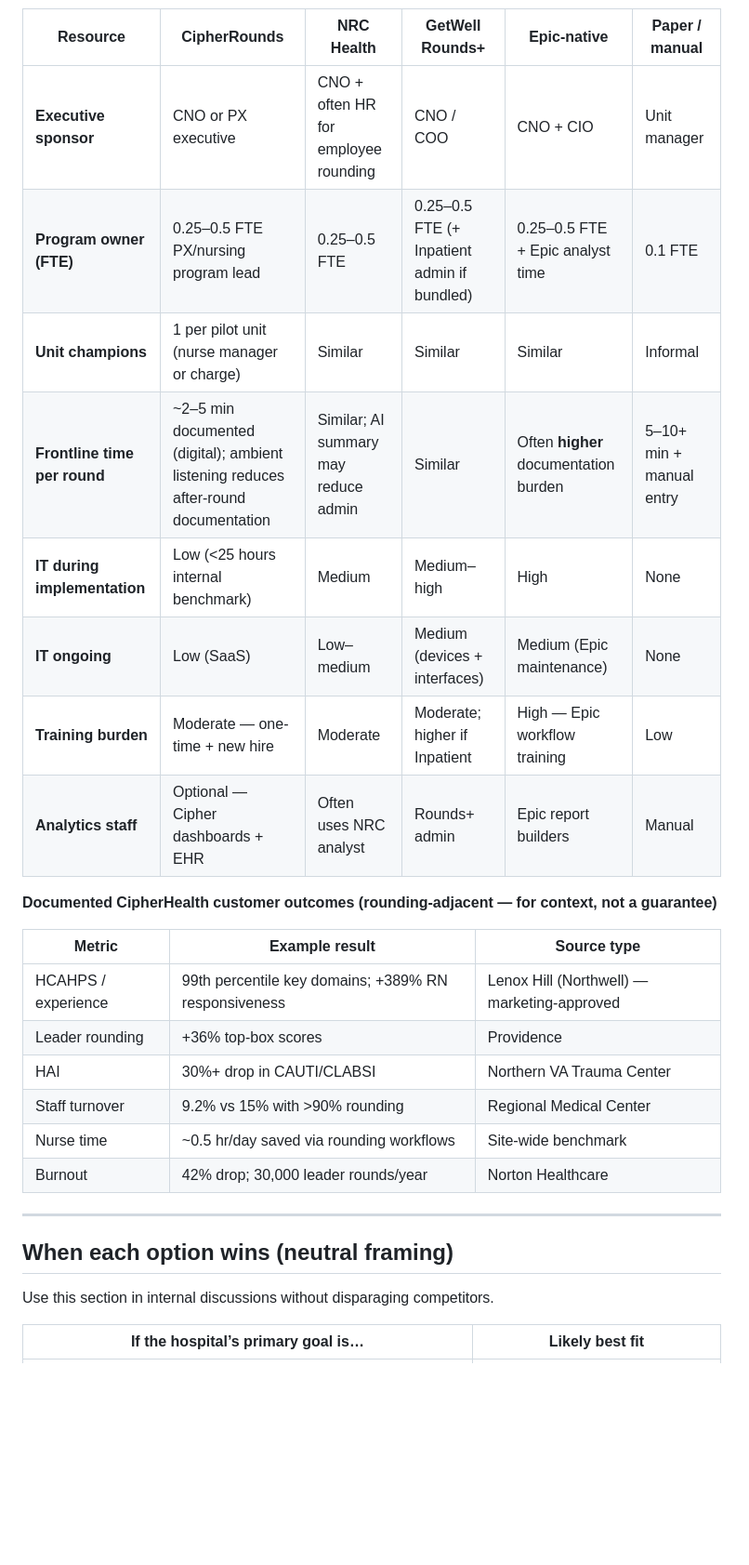
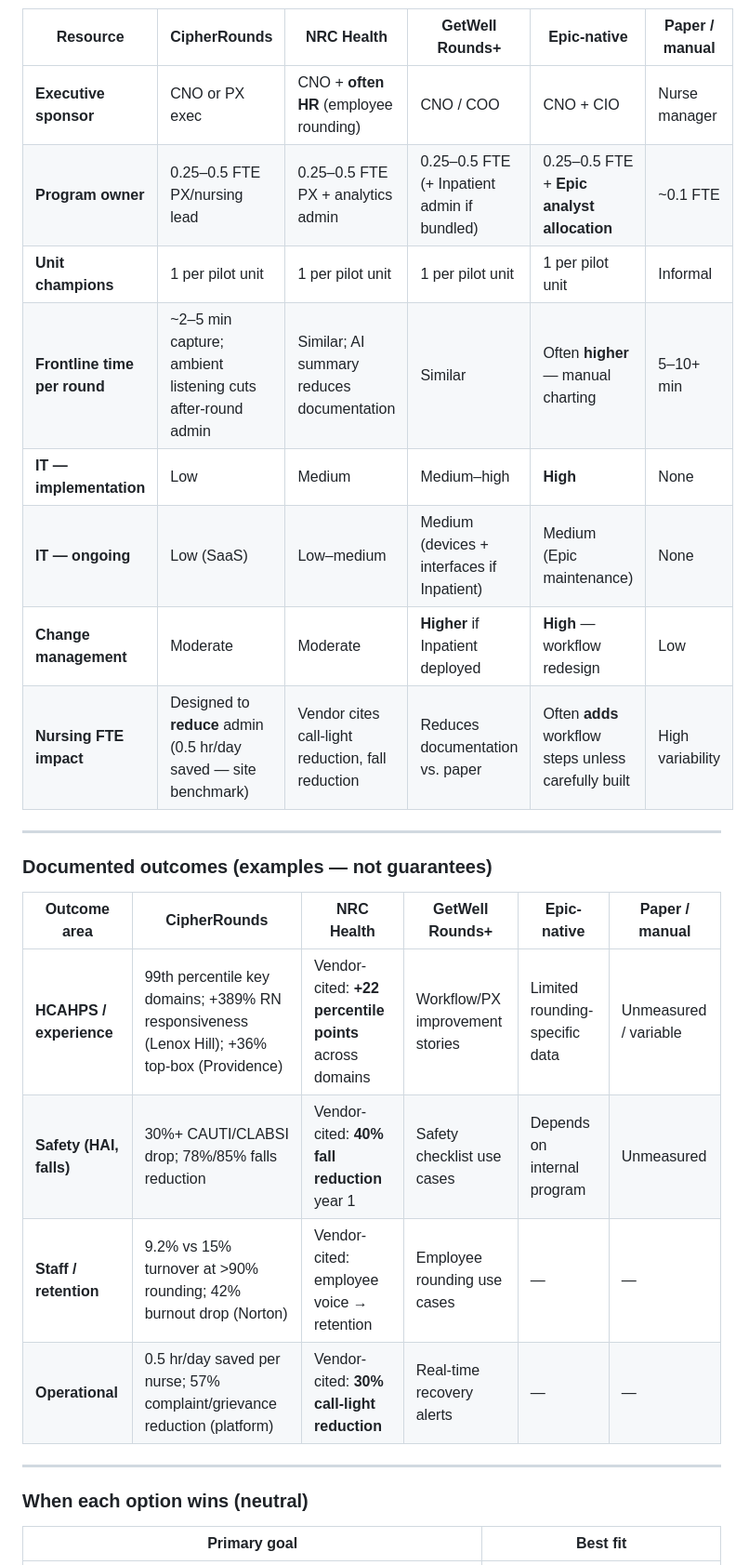
Before and after one commit to jlthomas5516/Seller-Onboarding-, a Markdown page: docs/CipherRounds-Vendor-Comparison-for-Jen.md, the part around one of its changes. Shown at 93% size. GitHub-like rendering; blank space fills up the shorter version.

Commit message:
Expand rounding vendor comparison with full side-by-side matrices
Co-authored-by: jlthomas5516 <jlthomas5516@users.noreply.github.com>

```diff
--- a/docs/CipherRounds-Vendor-Comparison-for-Jen.md
+++ b/docs/CipherRounds-Vendor-Comparison-for-Jen.md
@@ -163,31 +139,29 @@ Estimates below are **order-of-magnitude planning ranges** for a mid-size hospit
 
 | Resource | CipherRounds | NRC Health | GetWell Rounds+ | Epic-native | Paper / manual |
 |---|---|---|---|---|---|
-| **Executive sponsor** | CNO or PX executive | CNO + often HR for employee rounding | CNO / COO | CNO + CIO | Unit manager |
-| **Program owner (FTE)** | 0.25–0.5 FTE PX/nursing program lead | 0.25–0.5 FTE | 0.25–0.5 FTE (+ Inpatient admin if bundled) | 0.25–0.5 FTE + Epic analyst time | 0.1 FTE |
-| **Unit champions** | 1 per pilot unit (nurse manager or charge) | Similar | Similar | Similar | Informal |
-| **Frontline time per round** | ~2–5 min documented (digital); ambient listening reduces after-round documentation | Similar; AI summary may reduce admin | Similar | Often **higher** documentation burden | 5–10+ min + manual entry |
-| **IT during implementation** | Low (<25 hours internal benchmark) | Medium | Medium–high | High | None |
-| **IT ongoing** | Low (SaaS) | Low–medium | Medium (devices + interfaces) | Medium (Epic maintenance) | None |
-| **Training burden** | Moderate — one-time + new hire | Moderate | Moderate; higher if Inpatient | High — Epic workflow training | Low |
-| **Analytics staff** | Optional — Cipher dashboards + EHR | Often uses NRC analyst | Rounds+ admin | Epic report builders | Manual |
-
-**Documented CipherHealth customer outcomes (rounding-adjacent — for context, not a guarantee)**
-
-| Metric | Example result | Source type |
-|---|---|---|
-| HCAHPS / experience | 99th percentile key domains; +389% RN responsiveness | Lenox Hill (Northwell) — marketing-approved |
-| Leader rounding | +36% top-box scores | Providence |
-| HAI | 30%+ drop in CAUTI/CLABSI | Northern VA Trauma Center |
-| Staff turnover | 9.2% vs 15% with >90% rounding | Regional Medical Center |
-| Nurse time | ~0.5 hr/day saved via rounding workflows | Site-wide benchmark |
-| Burnout | 42% drop; 30,000 leader rounds/year | Norton Healthcare |
+| **Executive sponsor** | CNO or PX exec | CNO + **often HR** (employee rounding) | CNO / COO | CNO + CIO | Nurse manager |
+| **Program owner** | 0.25–0.5 FTE PX/nursing lead | 0.25–0.5 FTE PX + analytics admin | 0.25–0.5 FTE (+ Inpatient admin if bundled) | 0.25–0.5 FTE + **Epic analyst allocation** | ~0.1 FTE |
+| **Unit champions** | 1 per pilot unit | 1 per pilot unit | 1 per pilot unit | 1 per pilot unit | Informal |
+| **Frontline time per round** | ~2–5 min capture; ambient listening cuts after-round admin | Similar; AI summary reduces documentation | Similar | Often **higher** — manual charting | 5–10+ min |
+| **IT — implementation** | Low | Medium | Medium–high | **High** | None |
+| **IT — ongoing** | Low (SaaS) | Low–medium | Medium (devices + interfaces if Inpatient) | Medium (Epic maintenance) | None |
+| **Change management** | Moderate | Moderate | **Higher** if Inpatient deployed | **High** — workflow redesign | Low |
+| **Nursing FTE impact** | Designed to **reduce** admin (0.5 hr/day saved — site benchmark) | Vendor cites call-light reduction, fall reduction | Reduces documentation vs. paper | Often **adds** workflow steps unless carefully built | High variability |
 
 ---
 
-## When each option wins (neutral framing)
+### Documented outcomes (examples — not guarantees)
 
-Use this section in internal discussions without disparaging competitors.
+| Outcome area | CipherRounds | NRC Health | GetWell Rounds+ | Epic-native | Paper / manual |
+|---|---|---|---|---|---|
+| **HCAHPS / experience** | 99th percentile key domains; +389% RN responsiveness (Lenox Hill); +36% top-box (Providence) | Vendor-cited: **+22 percentile points** across domains | Workflow/PX improvement stories | Limited rounding-specific data | Unmeasured / variable |
+| **Safety (HAI, falls)** | 30%+ CAUTI/CLABSI drop; 78%/85% falls reduction | Vendor-cited: **40% fall reduction** year 1 | Safety checklist use cases | Depends on internal program | Unmeasured |
+| **Staff / retention** | 9.2% vs 15% turnover at >90% rounding; 42% burnout drop (Norton) | Vendor-cited: employee voice → retention | Employee rounding use cases | — | — |
+| **Operational** | 0.5 hr/day saved per nurse; 57% complaint/grievance reduction (platform) | Vendor-cited: **30% call-light reduction** | Real-time recovery alerts | — | — |
 
-| If the hospital’s primary goal is… | Likely best fit |
+---
+
+### When each option wins (neutral)
+
+| Primary goal | Best fit |
 |---|---|
```
Also changed, not shown: other parts of docs/CipherRounds-Vendor-Comparison-for-Jen.md (+90 -78 lines).
